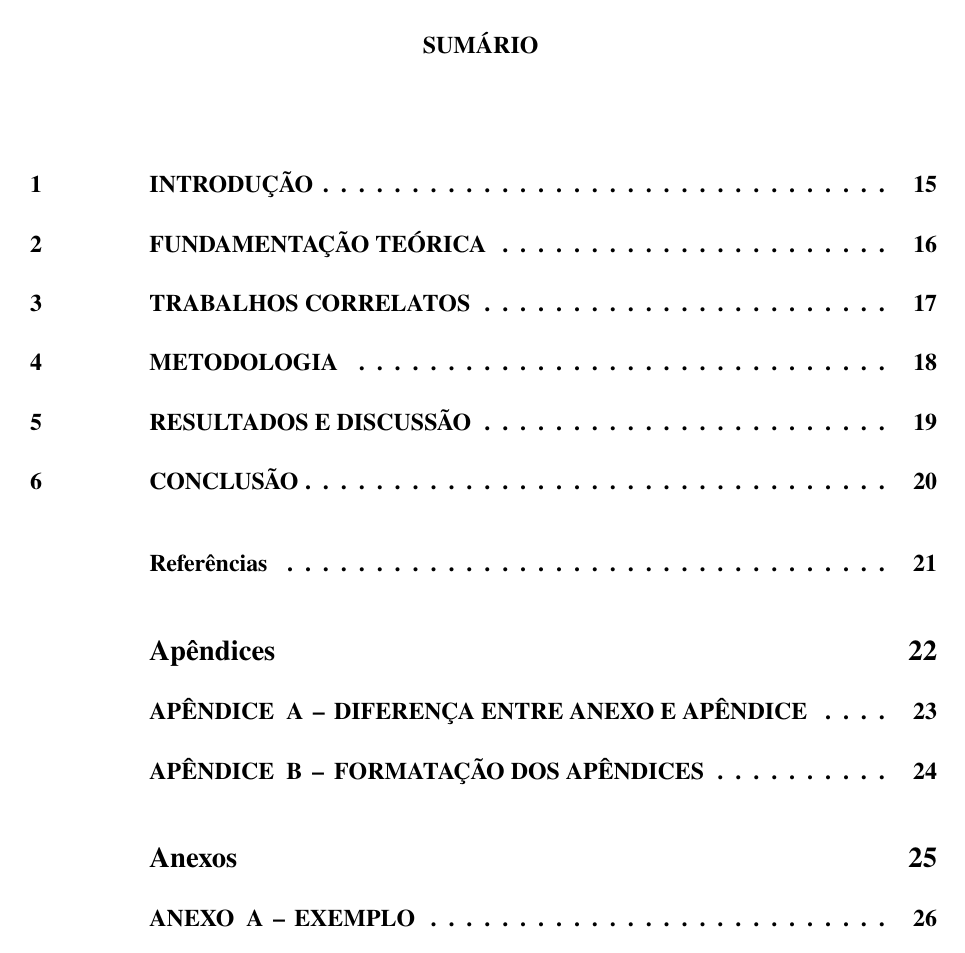
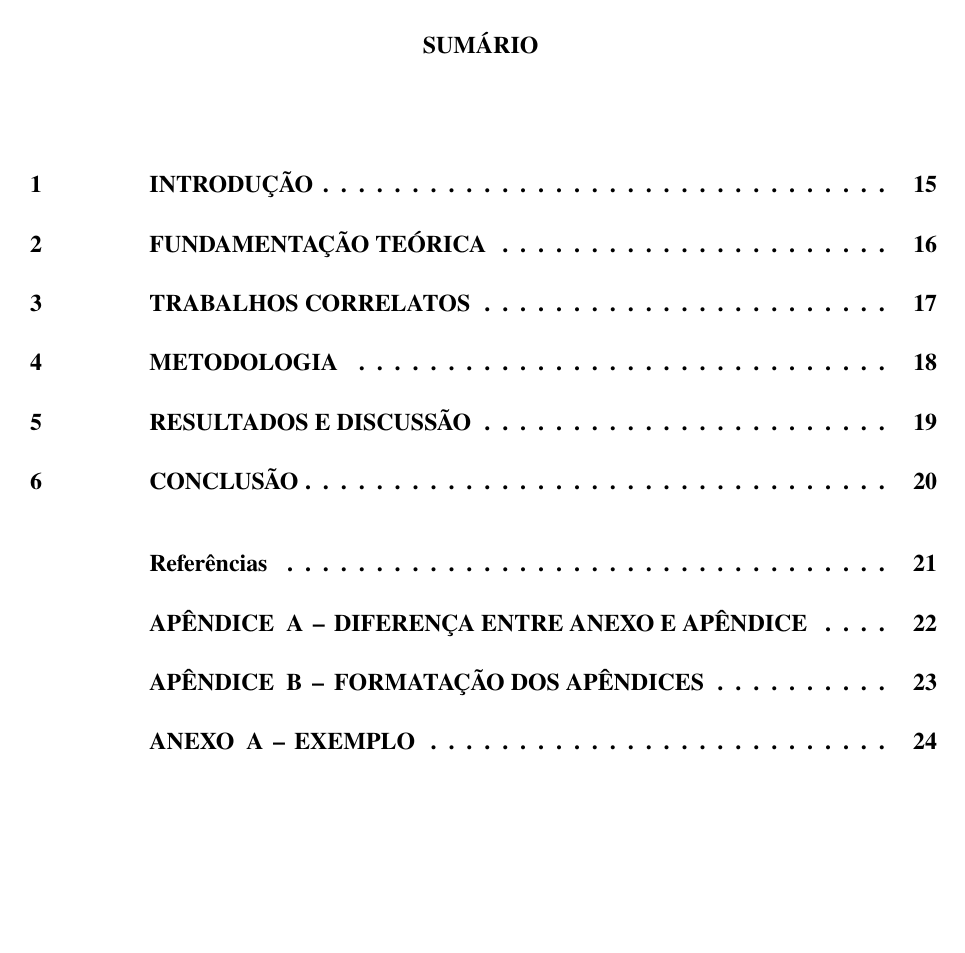
Before and after one commit to MikaelGois/Modelo-LaTeX-TCC-IFS, a LaTeX thesis (main.tex, which reads structure.sty): page 15 of 27 before the commit and page 15 of 25 after it. Compiled offline with pdfLaTeX.

Commit message:
fix(pós-textuais): removendo folhas unicas de 'Apêndice' e 'Anexos'

```diff
--- a/structure.sty
+++ b/structure.sty
@@ -180,26 +180,31 @@
 }{\PRIVATEclearpageifneeded}
 % ======================================== resumo e abstract =======================================
 
-% \renewenvironment{siglas}[1][\listadesiglasname]{%
-%     \cleardoublepage
-%     \thispagestyle{empty}
-%     \phantomsection
-%     \pdfbookmark[0]{#1}{siglas.\thepage} % Bookmark do PDF usa o que você digitar (ex: Siglas)
-%     \begin{center}
-%         \ABNTEXchapterfont\ABNTEXchapterfontsize
-%         \MakeUppercase{\textbf{#1}} % Texto no documento será sempre MAIÚSCULO (ex: SIGLAS)
-%     \end{center}
-%     % \vspace{\onelineskip}
-% }{\PRIVATEclearpageifneeded}
+% ======================================== Apêndices e Anexos =======================================
+% --- AUTOMAÇÃO: Forçar "Apêndice A" ou "Anexo A" no Bookmark ---
+\makeatletter
+\let\oldchapter\chapter
+\renewcommand{\chapter}{\@ifstar{\oldchapter*}{\@ifnextchar[{\chap@opt}{\chap@noopt}}}
 
-% \renewenvironment{simbolos}[1][\listadesimbolosname]{%
-%     \cleardoublepage
-%     \thispagestyle{empty}
-%     \phantomsection
-%     \pdfbookmark[0]{#1}{simbolos.\thepage} % Bookmark do PDF usa o que você digitar (ex: Símbolos)
-%     \begin{center}
-%         \ABNTEXchapterfont\ABNTEXchapterfontsize
-%         \MakeUppercase{\textbf{#1}} % Texto no documento será sempre MAIÚSCULO (ex: SÍMBOLOS)
-%     \end{center}
-%     % \vspace{\onelineskip}
-% }{\PRIVATEclearpageifneeded}
+\def\chap@opt[#1]#2{%
+    \ifthenelse{\boolean{abntex@apendiceousecao}}{%
+        \bookmarksetup{numbered=false}%
+        % \appendixname assume "Apêndice" ou "Anexo" conforme o ambiente atual
+        \oldchapter[\texorpdfstring{#1}{\appendixname\space\thechapter\space -- #1}]{#2}%
+        \bookmarksetup{numbered=true}%
+    }{%
+        \oldchapter[#1]{#2}%
+    }%
+}
+
+\def\chap@noopt#1{%
+    \ifthenelse{\boolean{abntex@apendiceousecao}}{%
+        \bookmarksetup{numbered=false}%
+        \oldchapter[\texorpdfstring{#1}{\appendixname\space\thechapter\space -- #1}]{#1}%
+        \bookmarksetup{numbered=true}%
+    }{%
+        \oldchapter{#1}%
+    }%
+}
+\makeatother
+% ======================================== Apêndices e Anexos =======================================
```
Also changed, not shown: 03-pos-textuais/01-apendices.tex (+1 -1 lines), 03-pos-textuais/02-anexos.tex (+1 -1 lines), main.pdf.
